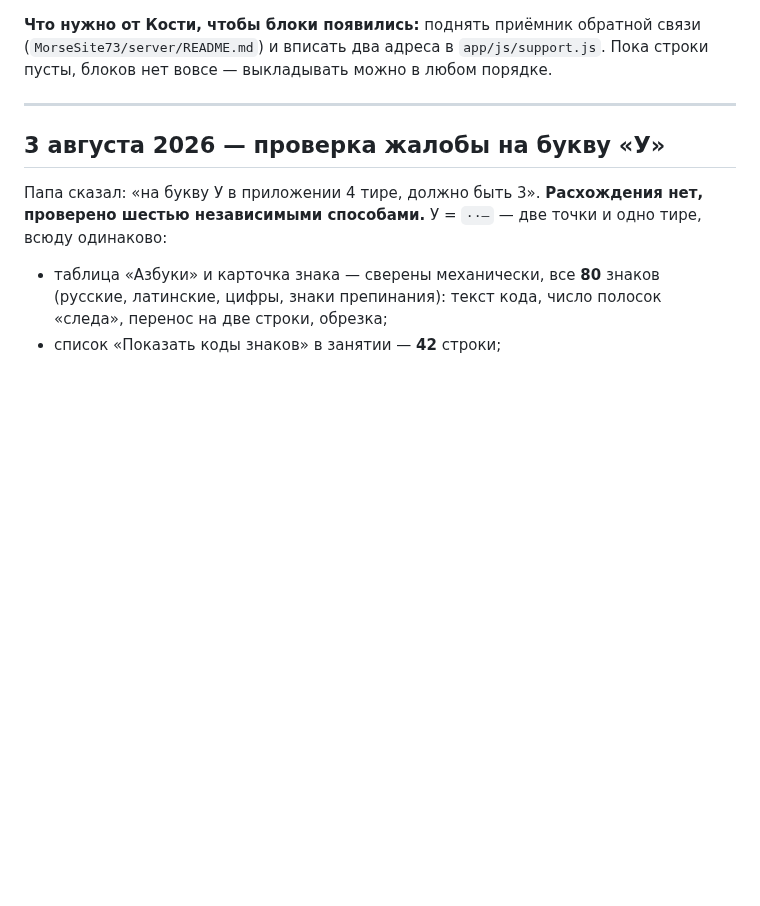
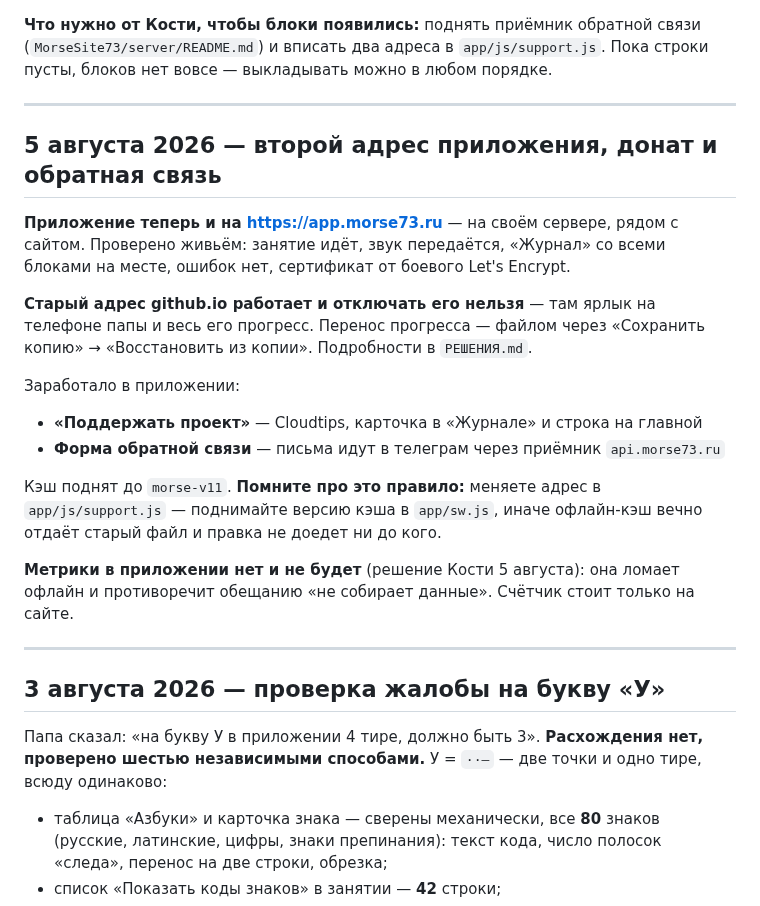
Before and after one commit to kbumanskiy/boni-m, a Markdown page: СТАТУС.md, the part around the change. Drawn GitHub-style; blank space fills up the shorter version.

Commit message:
docs: второй адрес приложения — app.morse73.ru
Не переезд, а второй адрес. Старый github.io отключать нельзя: браузер хранит
прогресс отдельно для каждого адреса, а ярлык на телефоне папы ведёт на старый.
Перенос — файлом через «Сохранить копию» / «Восстановить из копии».

Co-Authored-By: Claude Opus 5 (1M context) <noreply@anthropic.com>

```diff
--- a/СТАТУС.md
+++ b/СТАТУС.md
@@ -34,6 +34,29 @@
 **Что нужно от Кости, чтобы блоки появились:** поднять приёмник обратной связи
 (`MorseSite73/server/README.md`) и вписать два адреса в `app/js/support.js`.
 Пока строки пусты, блоков нет вовсе — выкладывать можно в любом порядке.
+
+---
+
+## 5 августа 2026 — второй адрес приложения, донат и обратная связь
+
+**Приложение теперь и на https://app.morse73.ru** — на своём сервере, рядом с сайтом.
+Проверено живьём: занятие идёт, звук передаётся, «Журнал» со всеми блоками на месте,
+ошибок нет, сертификат от боевого Let's Encrypt.
+
+**Старый адрес github.io работает и отключать его нельзя** — там ярлык на телефоне
+папы и весь его прогресс. Перенос прогресса — файлом через «Сохранить копию» →
+«Восстановить из копии». Подробности в `РЕШЕНИЯ.md`.
+
+Заработало в приложении:
+- **«Поддержать проект»** — Cloudtips, карточка в «Журнале» и строка на главной
+- **Форма обратной связи** — письма идут в телеграм через приёмник `api.morse73.ru`
+
+Кэш поднят до `morse-v11`. **Помните про это правило:** меняете адрес в
+`app/js/support.js` — поднимайте версию кэша в `app/sw.js`, иначе офлайн-кэш вечно
+отдаёт старый файл и правка не доедет ни до кого.
+
+**Метрики в приложении нет и не будет** (решение Кости 5 августа): она ломает офлайн
+и противоречит обещанию «не собирает данные». Счётчик стоит только на сайте.
 
 ---
 
```
Also changed, not shown: РЕШЕНИЯ.md (+12 -0 lines).
